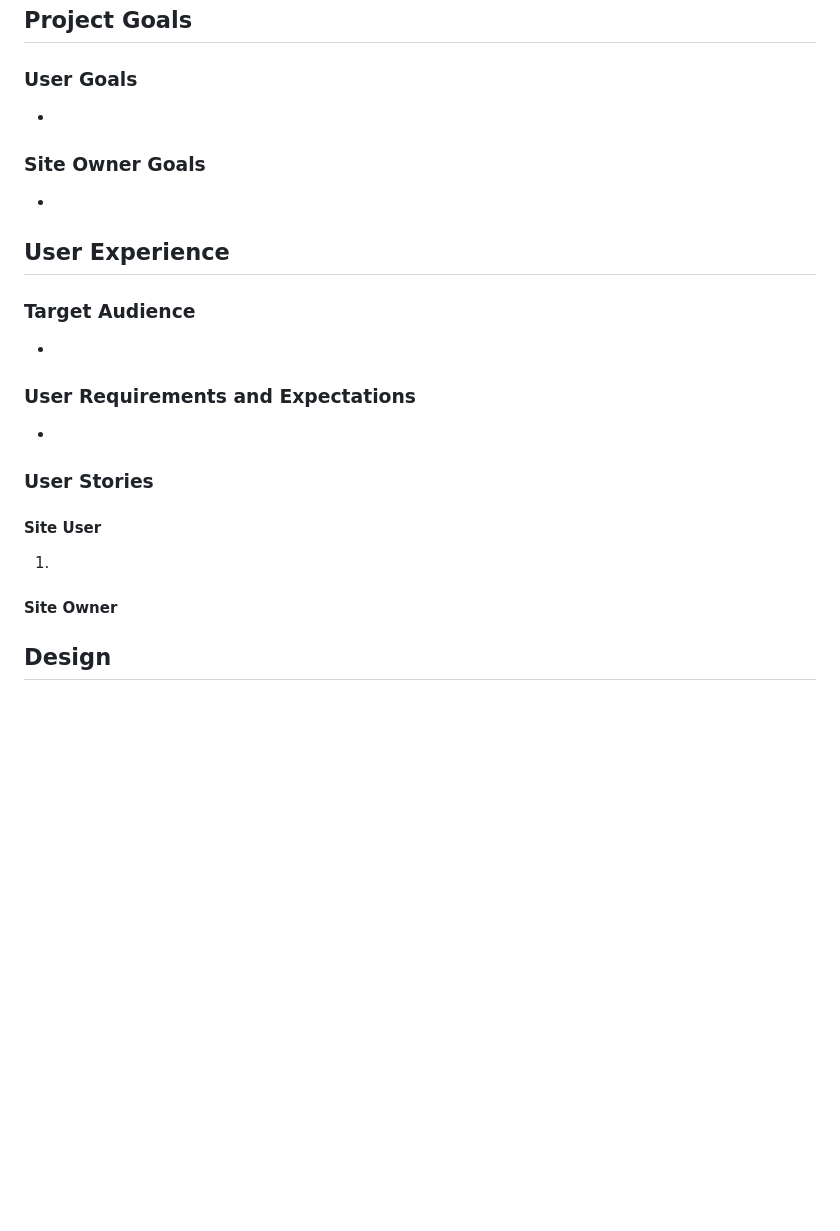
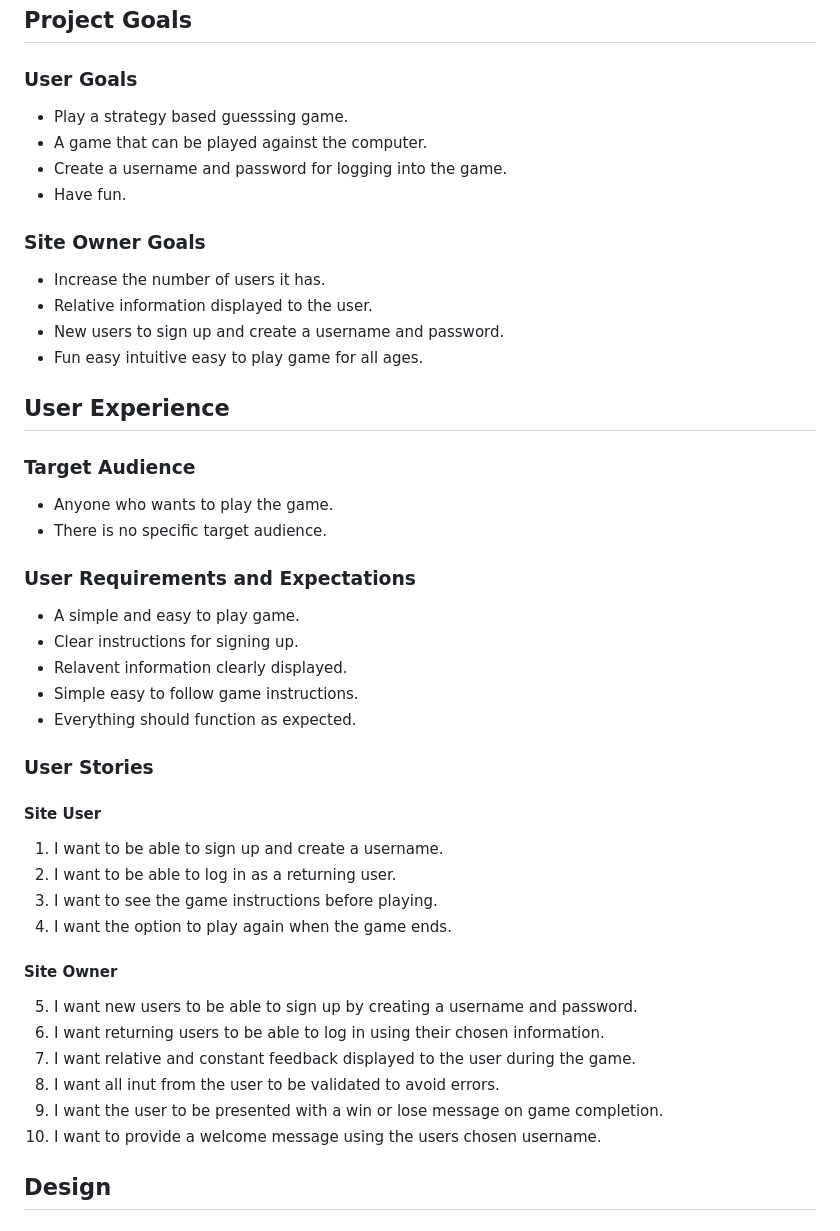
Before and after one commit to Jason-fos/battleships, a Markdown page: README.md, the part around the change. Drawn GitHub-style; blank space fills up the shorter version.

Commit message:
add user stories to README.md

```diff
--- a/README.md
+++ b/README.md
@@ -40,26 +40,45 @@
 ## Project Goals
 
 ### User Goals
--
+- Play a strategy based guesssing game.
+- A game that can be played against the computer.
+- Create a username and password for logging into the game.
+- Have fun.
 
 ### Site Owner Goals
--
+- Increase the number of users it has.
+- Relative information displayed to the user.
+- New users to sign up and create a username and password.
+- Fun easy intuitive easy to play game for all ages.
 
 ## User Experience
 
 ### Target Audience
--
+- Anyone who wants to play the game.
+- There is no specific target audience.
+
 ### User Requirements and Expectations
-
--
+- A simple and easy to play game.
+- Clear instructions for signing up.
+- Relavent information clearly displayed.
+- Simple easy to follow game instructions.
+- Everything should function as expected.
 
 ### User Stories
 
 #### Site User
-1.
+1. I want to be able to sign up and create a username.
+2. I want to be able to log in as a returning user.
+3. I want to see the game instructions before playing.
+4. I want the option to play again when the game ends.
 
 #### Site Owner
-
+5. I want new users to be able to sign up by creating a username and password.
+6. I want returning users to be able to log in using their chosen information.
+7. I want relative and constant feedback displayed to the user during the game.
+8. I want all inut from the user to be validated to avoid errors.
+9. I want the user to be presented with a win or lose message on game completion.
+10. I want to provide a welcome message using the users chosen username.
 ## Design
 
 ### Design Choices
```
